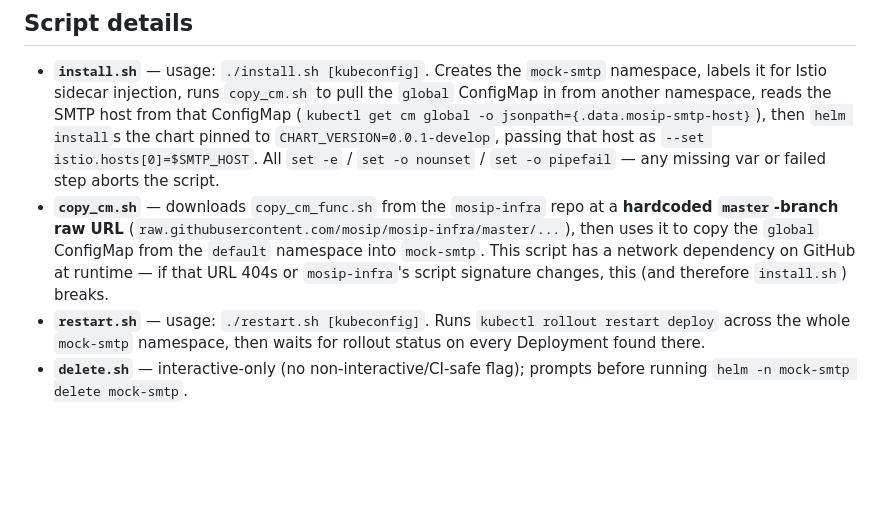
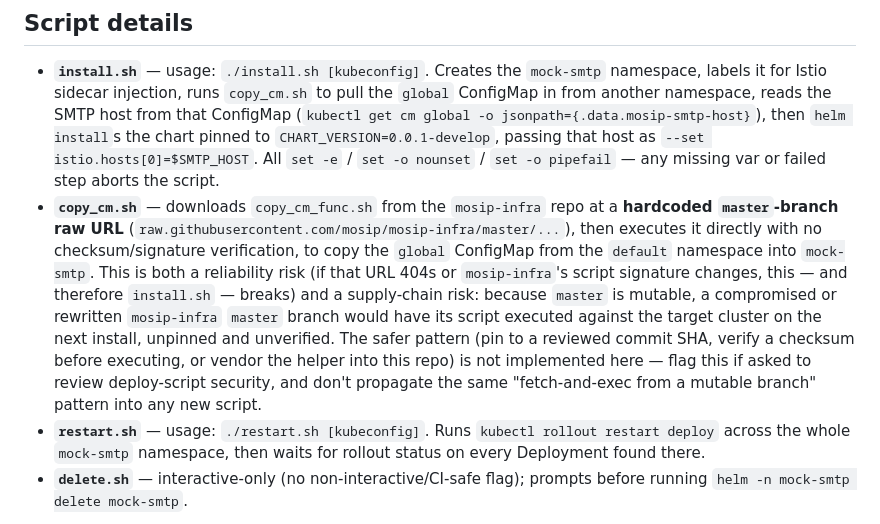
Before and after one commit to mosip/mock-smtp-sms, a Markdown page: deploy/AGENTS.md, the part around the change. Drawn GitHub-style; blank space fills up the shorter version.

```diff
--- a/deploy/AGENTS.md
+++ b/deploy/AGENTS.md
@@ -36,11 +36,19 @@ deploy/
   aborts the script.
 - **`copy_cm.sh`** — downloads `copy_cm_func.sh` from the `mosip-infra`
   repo at a **hardcoded `master`-branch raw URL**
-  (`raw.githubusercontent.com/mosip/mosip-infra/master/...`), then uses
-  it to copy the `global` ConfigMap from the `default` namespace into
-  `mock-smtp`. This script has a network dependency on GitHub at runtime
-  — if that URL 404s or `mosip-infra`'s script signature changes, this
-  (and therefore `install.sh`) breaks.
+  (`raw.githubusercontent.com/mosip/mosip-infra/master/...`), then
+  executes it directly with no checksum/signature verification, to copy
+  the `global` ConfigMap from the `default` namespace into `mock-smtp`.
+  This is both a reliability risk (if that URL 404s or
+  `mosip-infra`'s script signature changes, this — and therefore
+  `install.sh` — breaks) and a supply-chain risk: because `master` is
+  mutable, a compromised or rewritten `mosip-infra` `master` branch
+  would have its script executed against the target cluster on the next
+  install, unpinned and unverified. The safer pattern (pin to a
+  reviewed commit SHA, verify a checksum before executing, or vendor
+  the helper into this repo) is not implemented here — flag this if
+  asked to review deploy-script security, and don't propagate the same
+  "fetch-and-exec from a mutable branch" pattern into any new script.
 - **`restart.sh`** — usage: `./restart.sh [kubeconfig]`. Runs
   `kubectl rollout restart deploy` across the whole `mock-smtp`
   namespace, then waits for rollout status on every Deployment found
```
Also changed, not shown: helm/mock-smtp/AGENTS.md (+6 -3 lines), smtp/AGENTS.md (+5 -4 lines).
